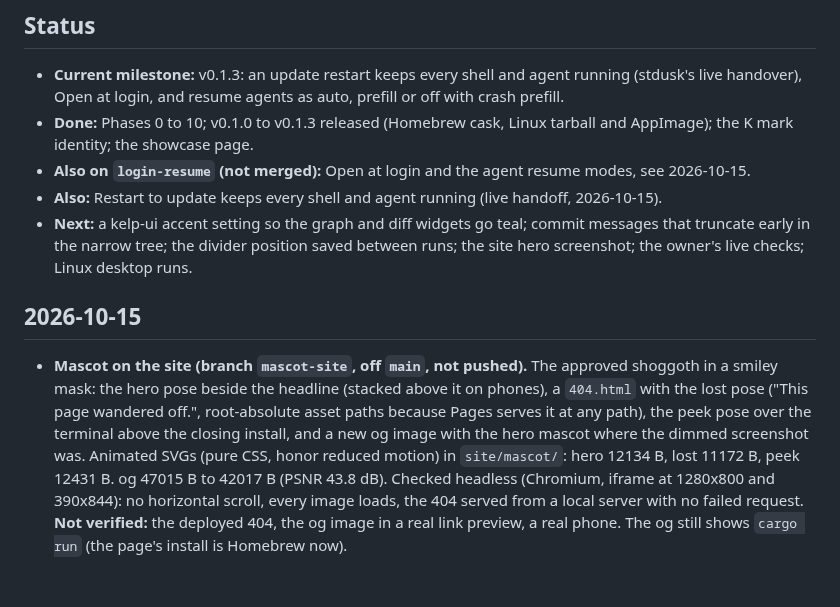
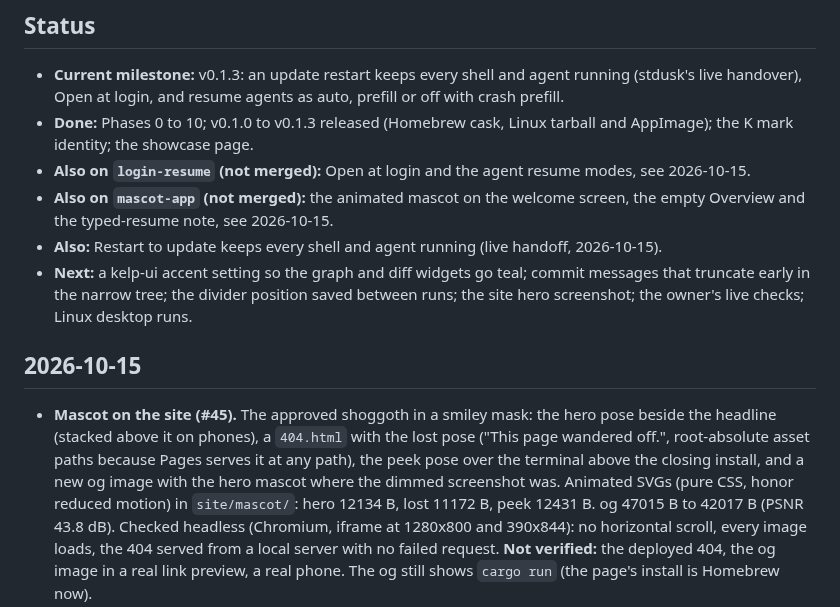
Before and after one commit to Hobo-Ware/tidewatch, a Markdown page: LEDGER.md, the part around one of its changes. GitHub-like rendering; blank space fills up the shorter version.

Commit message:
docs: the mascot in the ledger and the project rules

```diff
--- a/LEDGER.md
+++ b/LEDGER.md
@@ -7,10 +7,11 @@ A running log of what got done, newest first. The plan lives in [PLAN.md](PLAN.m
 - **Current milestone:** v0.1.3: an update restart keeps every shell and agent running (stdusk's live handover), Open at login, and resume agents as auto, prefill or off with crash prefill.
 - **Done:** Phases 0 to 10; v0.1.0 to v0.1.3 released (Homebrew cask, Linux tarball and AppImage); the K mark identity; the showcase page.
 - **Also on `login-resume` (not merged):** Open at login and the agent resume modes, see 2026-10-15.
+- **Also on `mascot-app` (not merged):** the animated mascot on the welcome screen, the empty Overview and the typed-resume note, see 2026-10-15.
 - **Also:** Restart to update keeps every shell and agent running (live handoff, 2026-10-15).
 - **Next:** a kelp-ui accent setting so the graph and diff widgets go teal; commit messages that truncate early in the narrow tree; the divider position saved between runs; the site hero screenshot; the owner's live checks; Linux desktop runs.
 
 ## 2026-10-15
 
-- **Mascot on the site (branch `mascot-site`, off `main`, not pushed).** The approved shoggoth in a smiley mask: the hero pose beside the headline (stacked above it on phones), a `404.html` with the lost pose ("This page wandered off.", root-absolute asset paths because Pages serves it at any path), the peek pose over the terminal above the closing install, and a new og image with the hero mascot where the dimmed screenshot was. Animated SVGs (pure CSS, honor reduced motion) in `site/mascot/`: hero 12134 B, lost 11172 B, peek 12431 B. og 47015 B to 42017 B (PSNR 43.8 dB).
+- **Mascot on the site (#45).** The approved shoggoth in a smiley mask: the hero pose beside the headline (stacked above it on phones), a `404.html` with the lost pose ("This page wandered off.", root-absolute asset paths because Pages serves it at any path), the peek pose over the terminal above the closing install, and a new og image with the hero mascot where the dimmed screenshot was. Animated SVGs (pure CSS, honor reduced motion) in `site/mascot/`: hero 12134 B, lost 11172 B, peek 12431 B. og 47015 B to 42017 B (PSNR 43.8 dB).
   Checked headless (Chromium, iframe at 1280x800 and 390x844): no horizontal scroll, every image loads, the 404 served from a local server with no failed request. **Not verified:** the deployed 404, the og image in a real link preview, a real phone. The og still shows `cargo run` (the page's install is Homebrew now).
```
Also changed, not shown: other parts of LEDGER.md (+3 -0 lines), .agents/rules/project.md (+5 -3 lines).
